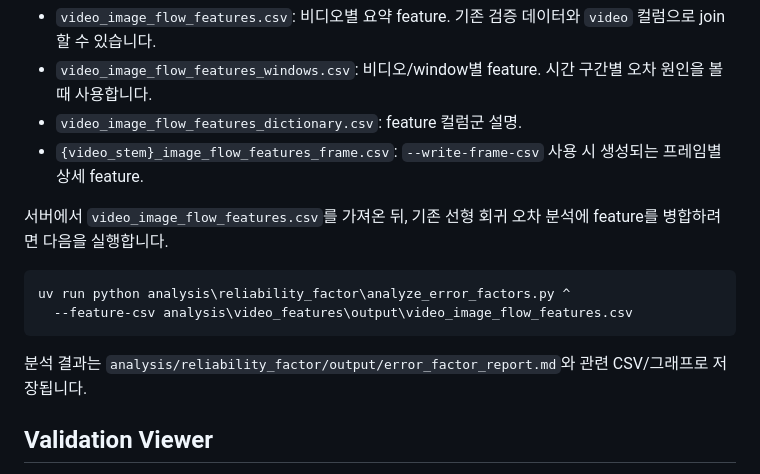
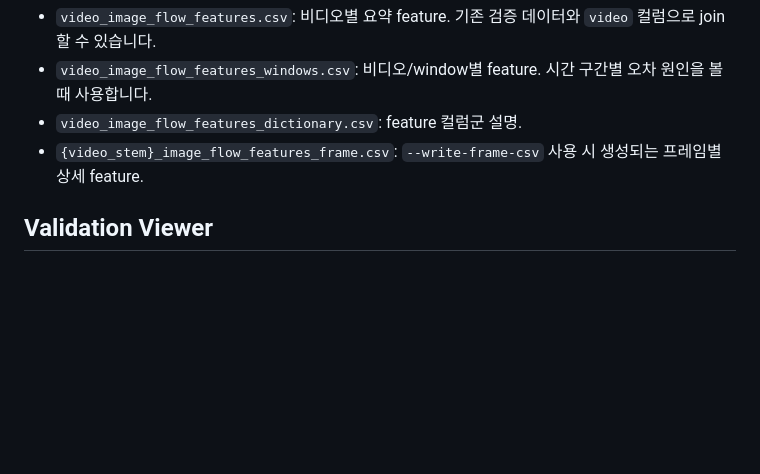
Before and after one commit to WCL-INU/bee_optical_flow, a Markdown page: README.md, the part around the change. Drawn GitHub-style; blank space fills up the shorter version.

Commit message:
Remove outdated instructions for merging feature analysis with linear regression error analysis in README

````diff
--- a/README.md
+++ b/README.md
@@ -295,14 +295,6 @@ uv run python -m src.extract_video_features ^
 - `video_image_flow_features_dictionary.csv`: feature 컬럼군 설명.
 - `{video_stem}_image_flow_features_frame.csv`: `--write-frame-csv` 사용 시 생성되는 프레임별 상세 feature.
 
-서버에서 `video_image_flow_features.csv`를 가져온 뒤, 기존 선형 회귀 오차 분석에 feature를 병합하려면 다음을 실행합니다.
-
-```powershell
-uv run python analysis\reliability_factor\analyze_error_factors.py ^
-  --feature-csv analysis\video_features\output\video_image_flow_features.csv
-```
-
-분석 결과는 `analysis/reliability_factor/output/error_factor_report.md`와 관련 CSV/그래프로 저장됩니다.
 ## Validation Viewer
 
 검증 데이터 뷰어는 `validation/build_data_viewer.py`가 담당합니다. `validation/data/merged_data.xlsx`를 읽고, 선형 회귀와 flat-exponential 회귀를 계산한 뒤 정적 HTML 뷰어를 생성합니다.
````
